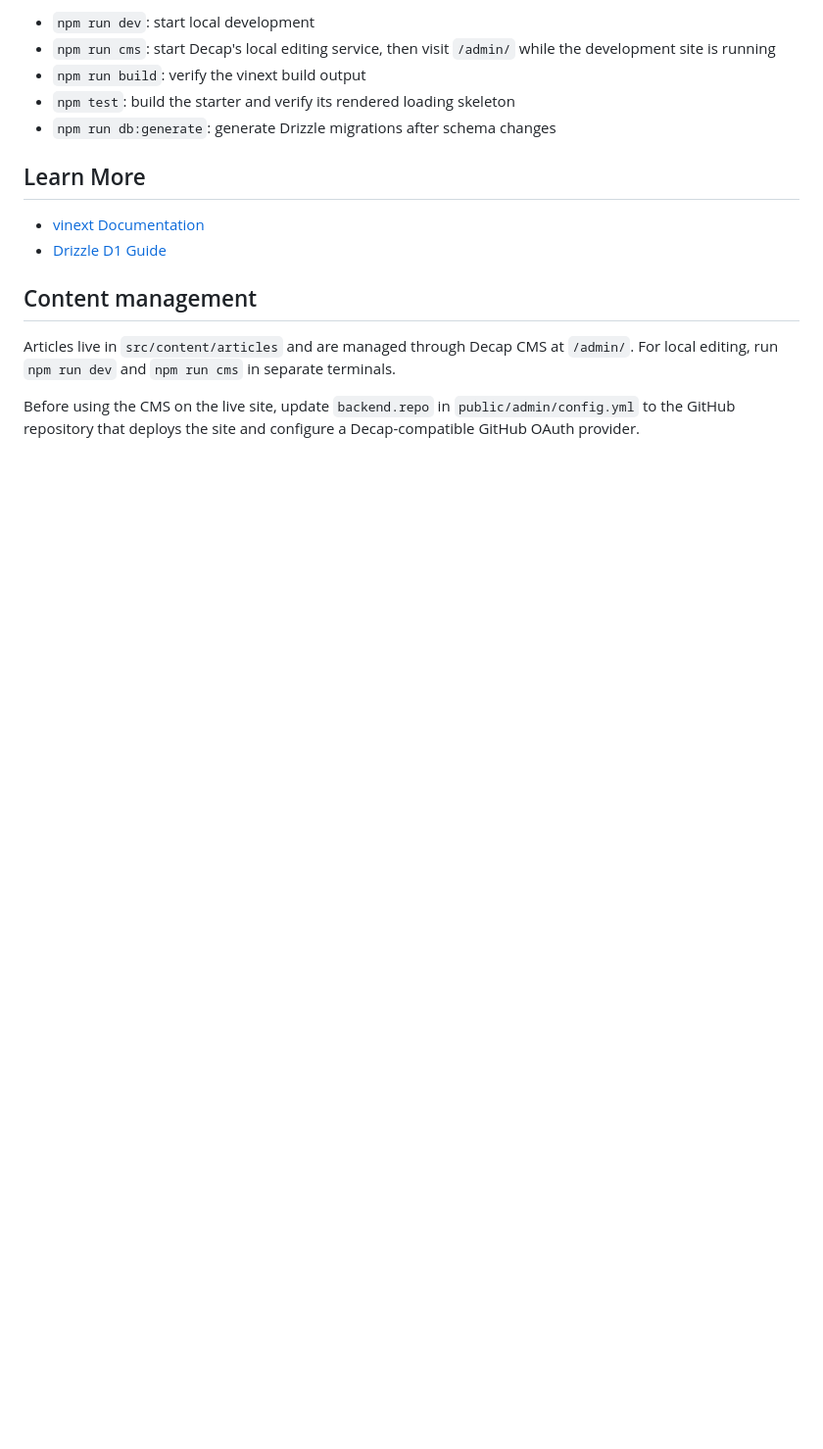
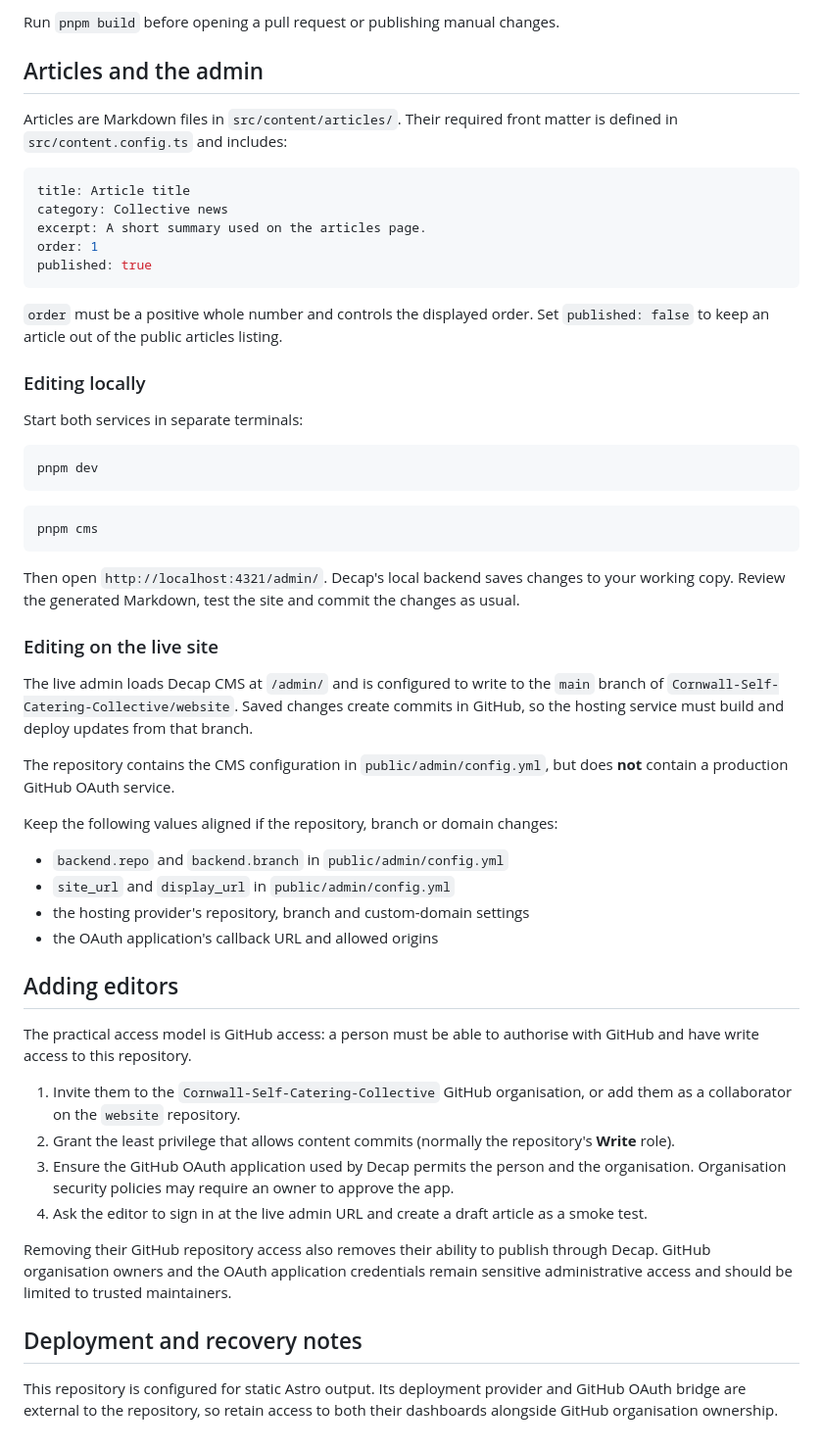
Before and after one commit to Cornwall-Self-Catering-Collective/website, a Markdown page: README.md, the part around one of its changes. Shown at 98% size. Rendered like a GitHub page; blank space fills up the shorter version.

````diff
--- a/README.md
+++ b/README.md
@@ -90,22 +70,77 @@ actions tied to the current ChatGPT user. Leave public content anonymous.
 
-- `npm run dev`: start local development
-- `npm run cms`: start Decap's local editing service, then visit `/admin/` while
-  the development site is running
-- `npm run build`: verify the vinext build output
-- `npm test`: build the starter and verify its rendered loading skeleton
-- `npm run db:generate`: generate Drizzle migrations after schema changes
+Run `pnpm build` before opening a pull request or publishing manual changes.
 
-## Learn More
+## Articles and the admin
 
-- [vinext Documentation](https://github.com/cloudflare/vinext)
-- [Drizzle D1 Guide](https://orm.drizzle.team/docs/get-started/d1-new)
+Articles are Markdown files in `src/content/articles/`. Their required front
+matter is defined in `src/content.config.ts` and includes:
 
-## Content management
+```yaml
+title: Article title
+category: Collective news
+excerpt: A short summary used on the articles page.
+order: 1
+published: true
+```
 
-Articles live in `src/content/articles` and are managed through Decap CMS at
-`/admin/`. For local editing, run `npm run dev` and `npm run cms` in separate
-terminals.
+`order` must be a positive whole number and controls the displayed order.
+Set `published: false` to keep an article out of the public articles listing.
 
-Before using the CMS on the live site, update `backend.repo` in
-`public/admin/config.yml` to the GitHub repository that deploys the site and
-configure a Decap-compatible GitHub OAuth provider.
+### Editing locally
+
+Start both services in separate terminals:
+
+```bash
+pnpm dev
+```
+
+```bash
+pnpm cms
+```
+
+Then open `http://localhost:4321/admin/`. Decap's local backend saves changes
+to your working copy. Review the generated Markdown, test the site and commit
+the changes as usual.
+
+### Editing on the live site
+
+The live admin loads Decap CMS at `/admin/` and is configured to write to the
+`main` branch of `Cornwall-Self-Catering-Collective/website`. Saved changes
+create commits in GitHub, so the hosting service must build and deploy updates
+from that branch.
+
+The repository contains the CMS configuration in `public/admin/config.yml`, but
+does **not** contain a production GitHub OAuth service.
+
+Keep the following values aligned if the repository, branch or domain changes:
+
+- `backend.repo` and `backend.branch` in `public/admin/config.yml`
+- `site_url` and `display_url` in `public/admin/config.yml`
+- the hosting provider's repository, branch and custom-domain settings
+- the OAuth application's callback URL and allowed origins
+
+## Adding editors
+
+The practical access model is GitHub access: a person must be able to authorise
+with GitHub and have write access to this repository.
+
+1. Invite them to the `Cornwall-Self-Catering-Collective` GitHub organisation,
+   or add them as a collaborator on the `website` repository.
+2. Grant the least privilege that allows content commits (normally the
+   repository's **Write** role).
+3. Ensure the GitHub OAuth application used by Decap permits the person and the
+   organisation. Organisation security policies may require an owner to approve
+   the app.
+4. Ask the editor to sign in at the live admin URL and create a draft article as
+   a smoke test.
+
+Removing their GitHub repository access also removes their ability to publish
+through Decap. GitHub organisation owners and the OAuth application credentials
+remain sensitive administrative access and should be limited to trusted
+maintainers.
+
+## Deployment and recovery notes
+
+This repository is configured for static Astro output. Its deployment provider
+and GitHub OAuth bridge are external to the repository, so retain access to both
+their dashboards alongside GitHub organisation ownership.
````
Also changed, not shown: other parts of README.md (+52 -72 lines).
